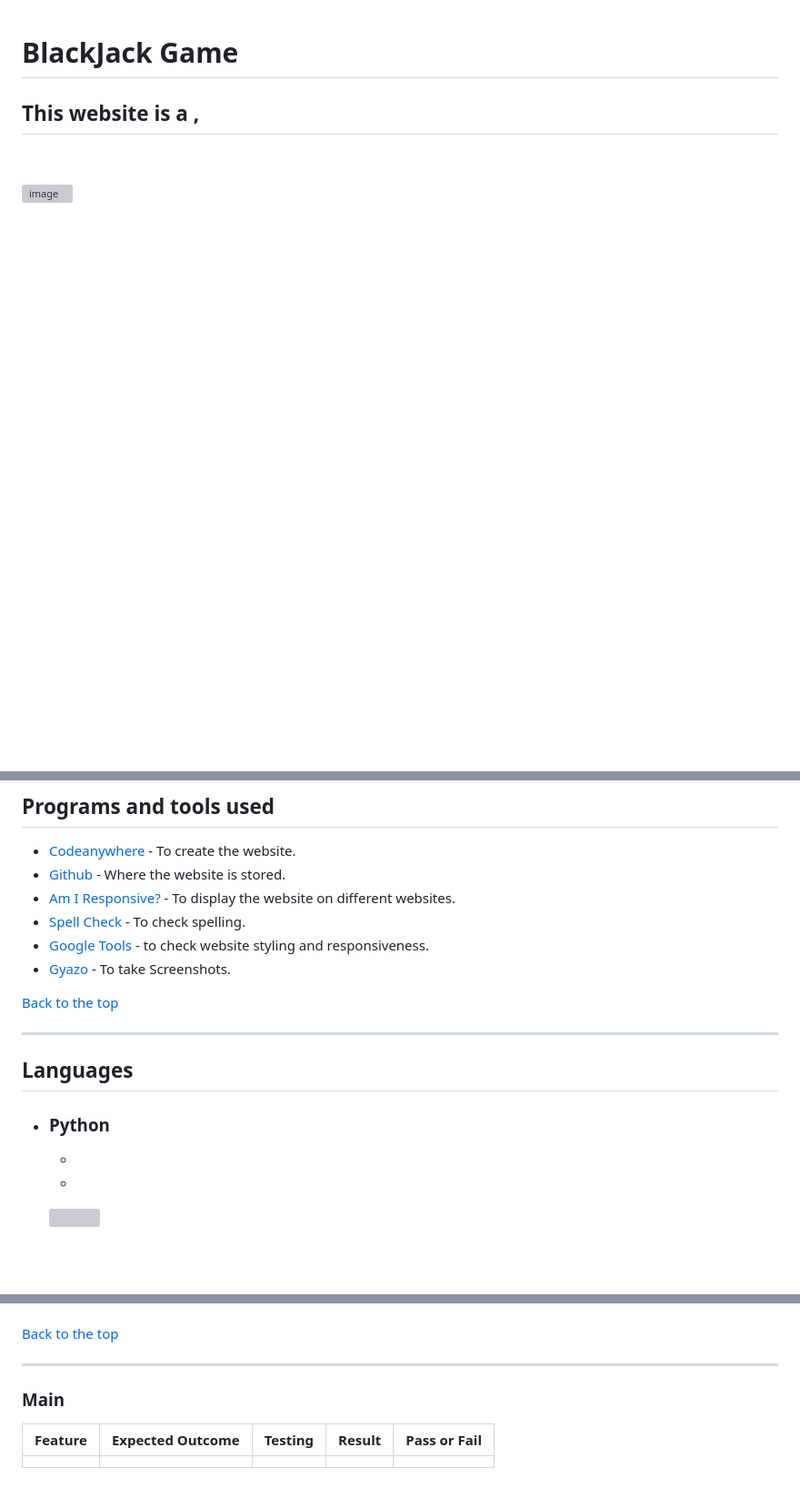
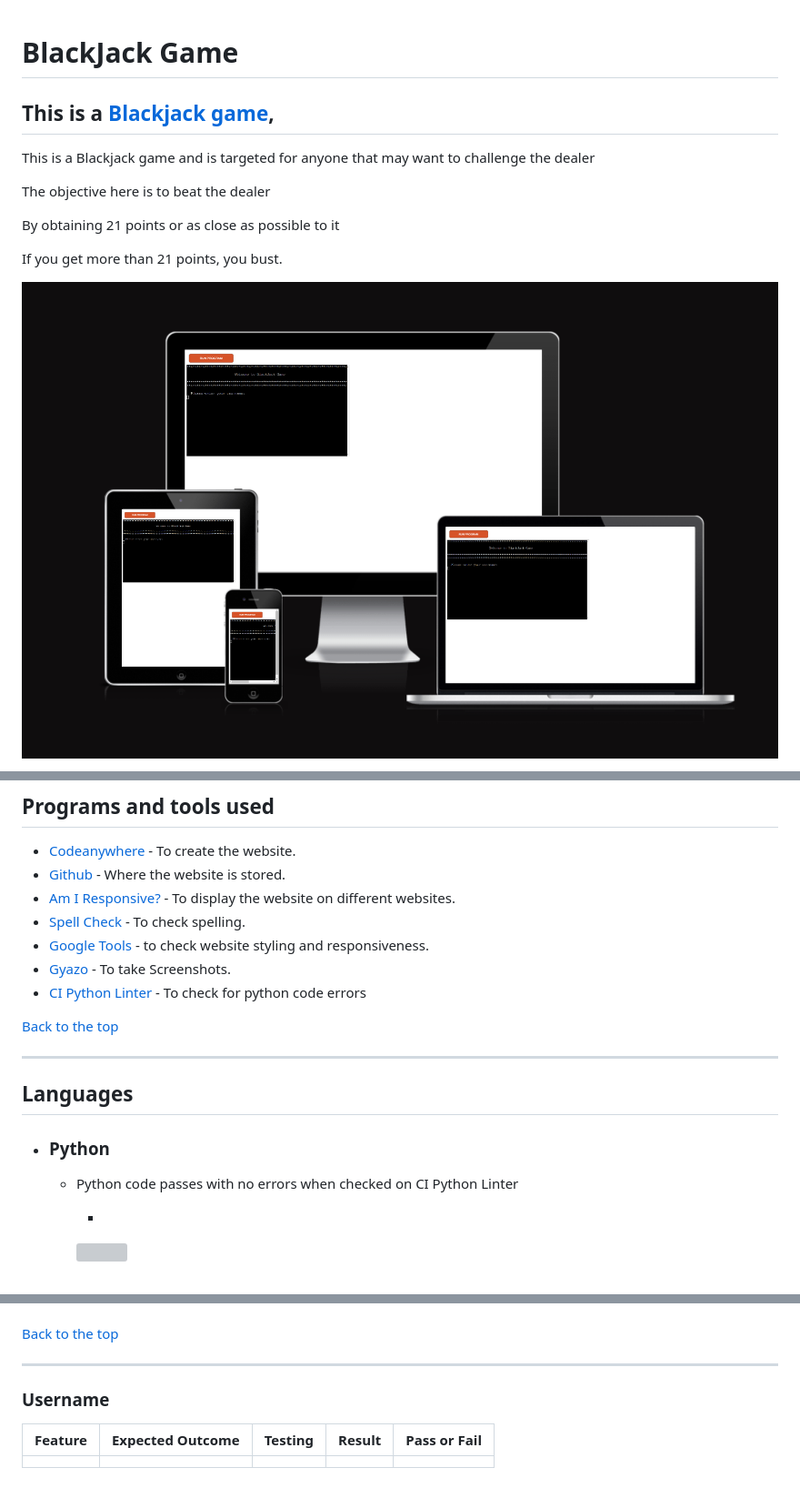
Before and after one commit to Code-Institute-Submissions/b1ndark-project3, a Markdown page: README.md, 3 parts joined by grey strips. Shown: that part at 91% size. Rendered like a GitHub page; pictures changed too: assets/images/readme/amiresponsive.png (added); blank space fills up the shorter version; grey boxes are pictures that could not be loaded.

Commit message:
add introduction and am i responsive to readme file

```diff
--- a/README.md
+++ b/README.md
@@ -1,12 +1,12 @@
 # **BlackJack Game**
 
-## This website is a [](),
+## This is a [Blackjack game](),
 
-<p>
-<p>
-<p>
-<p>
+<p> This is a Blackjack game and is targeted for anyone that may want to challenge the dealer
+<p> The objective here is to beat the dealer
+<p> By obtaining 21 points or as close as possible to it
+<p> If you get more than 21 points, you bust.
 <br>
 
-![image]()
+![image](assets/images/readme/amiresponsive.png)
 
@@ -135,6 +135,7 @@ Colours used:
 - [Spell Check](https://chrome.google.com/webstore/detail/webpage-spell-check/mgdhaoimpabdhmacaclbbjddhngchjik/related) - To check spelling.
 - [Google Tools](https://developer.chrome.com/docs/devtools/) - to check website styling and responsiveness.
 - [Gyazo](https://gyazo.com/) - To take Screenshots.
+- [CI Python Linter](https://pep8ci.herokuapp.com/#) - To check for python code errors
 
 [Back to the top](#blackjack-game)
 
@@ -144,7 +145,7 @@ Colours used:
 
 - ### Python
 
-  -
+  - Python code passes with no errors when checked on CI Python Linter
 
     -
     ![]()
@@ -196,7 +197,7 @@ I :
 
 ---
 
-### Main
+### Username
 
 | Feature | Expected Outcome | Testing | Result | Pass or Fail |
 | --- | --- | --- | --- | --- |
```
Also changed, not shown: other parts of README.md (+2 -2 lines).
